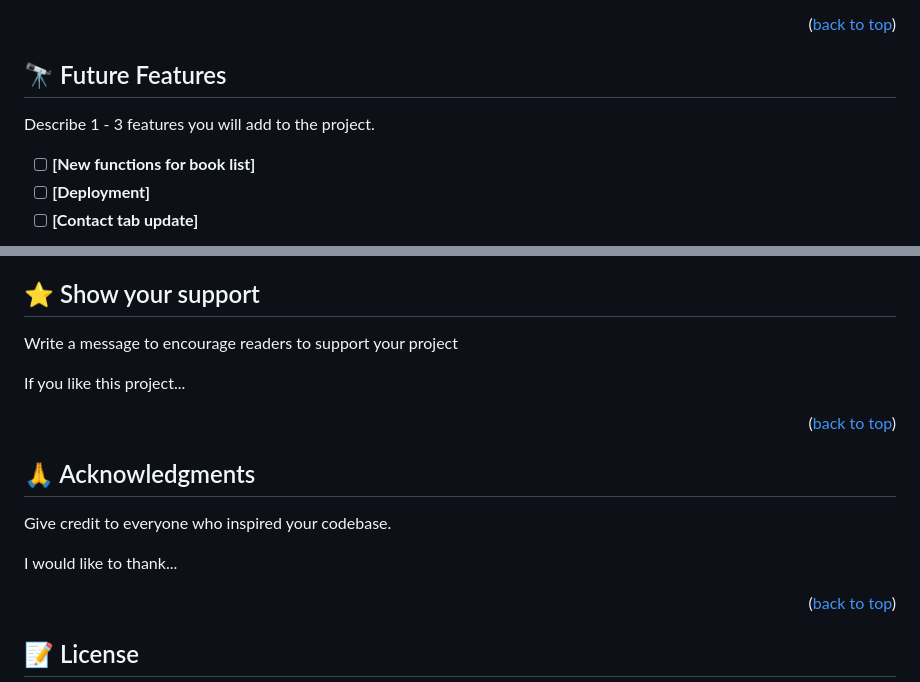
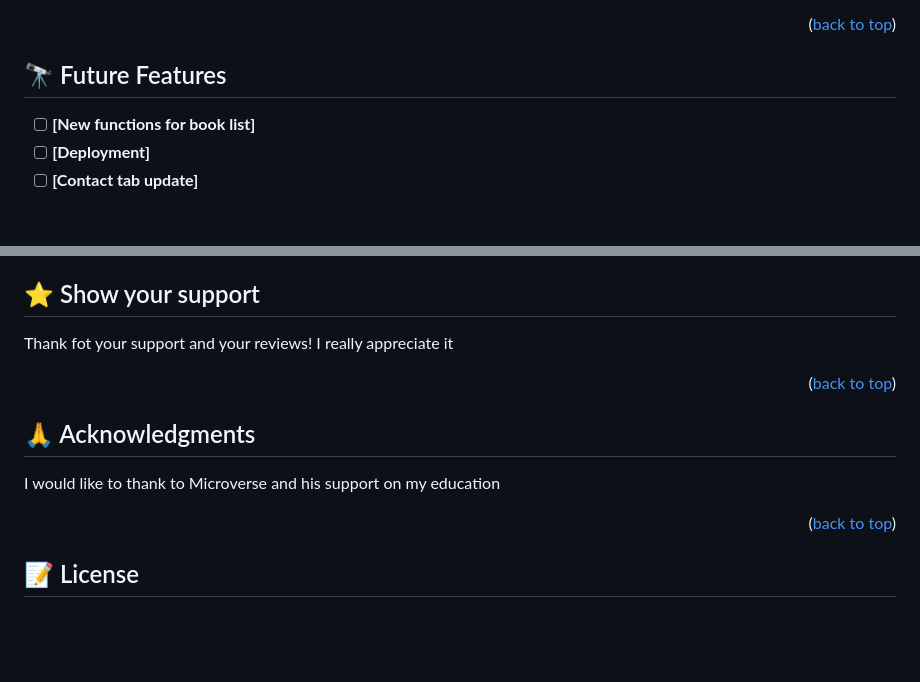
Before and after one commit to Zven94/awesome-books, a Markdown page: README.md, 2 parts joined by grey strips. Rendered like a GitHub page; blank space fills up the shorter version.

```diff
--- a/README.md
+++ b/README.md
@@ -142,8 +142,6 @@ cooming soon ! ! !
 
 ## 🔭 Future Features <a name="future-features"></a>
 
-  Describe 1 - 3 features you will add to the project.
-
 - [ ] **[New functions for book list]**
 - [ ] **[Deployment]**
 - [ ] **[Contact tab update]**
@@ -164,9 +162,7 @@ Feel free to check the [issues page](../../issues/).
 
 ## ⭐️ Show your support <a name="support"></a>
 
- Write a message to encourage readers to support your project
-
-If you like this project...
+ Thank fot your support and your reviews! I really appreciate it
 
 <p align="right">(<a href="#readme-top">back to top</a>)</p>
 
@@ -174,8 +170,6 @@ If you like this project...
 
 ## 🙏 Acknowledgments <a name="acknowledgements"></a>
 
- Give credit to everyone who inspired your codebase.
-
-I would like to thank...
+I would like to thank to Microverse and his support on my education
 
 <p align="right">(<a href="#readme-top">back to top</a>)</p>
```
Also changed, not shown: other parts of README.md (+0 -2 lines).
